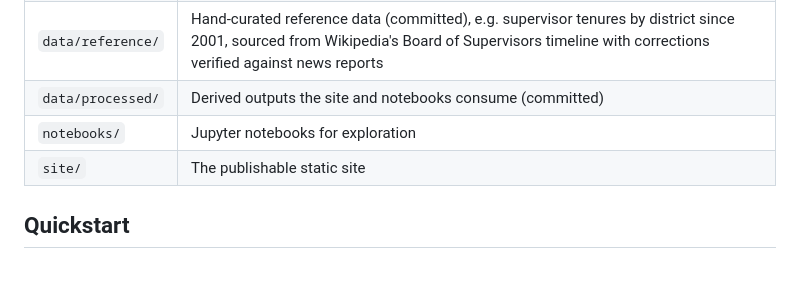
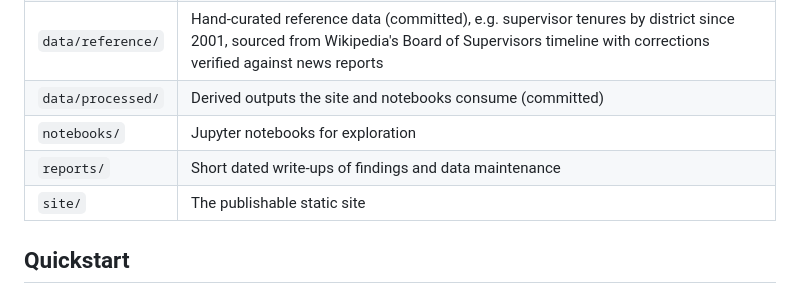
Before and after one commit to drewrey/explore-sf-data, a Markdown page: README.md, the part around the change. Rendered like a GitHub page.

```diff
--- a/README.md
+++ b/README.md
@@ -51,6 +51,7 @@ site/              static site (MapLibre GL + Vega-Lite), no build step
 | `data/reference/` | Hand-curated reference data (committed), e.g. supervisor tenures by district since 2001, sourced from Wikipedia's Board of Supervisors timeline with corrections verified against news reports |
 | `data/processed/` | Derived outputs the site and notebooks consume (committed) |
 | `notebooks/` | Jupyter notebooks for exploration |
+| `reports/` | Short dated write-ups of findings and data maintenance |
 | `site/` | The publishable static site |
 
 ## Quickstart
```
Also changed, not shown: reports/2026-10-30-refresh-and-resale.md (added, +71 -0 lines).
